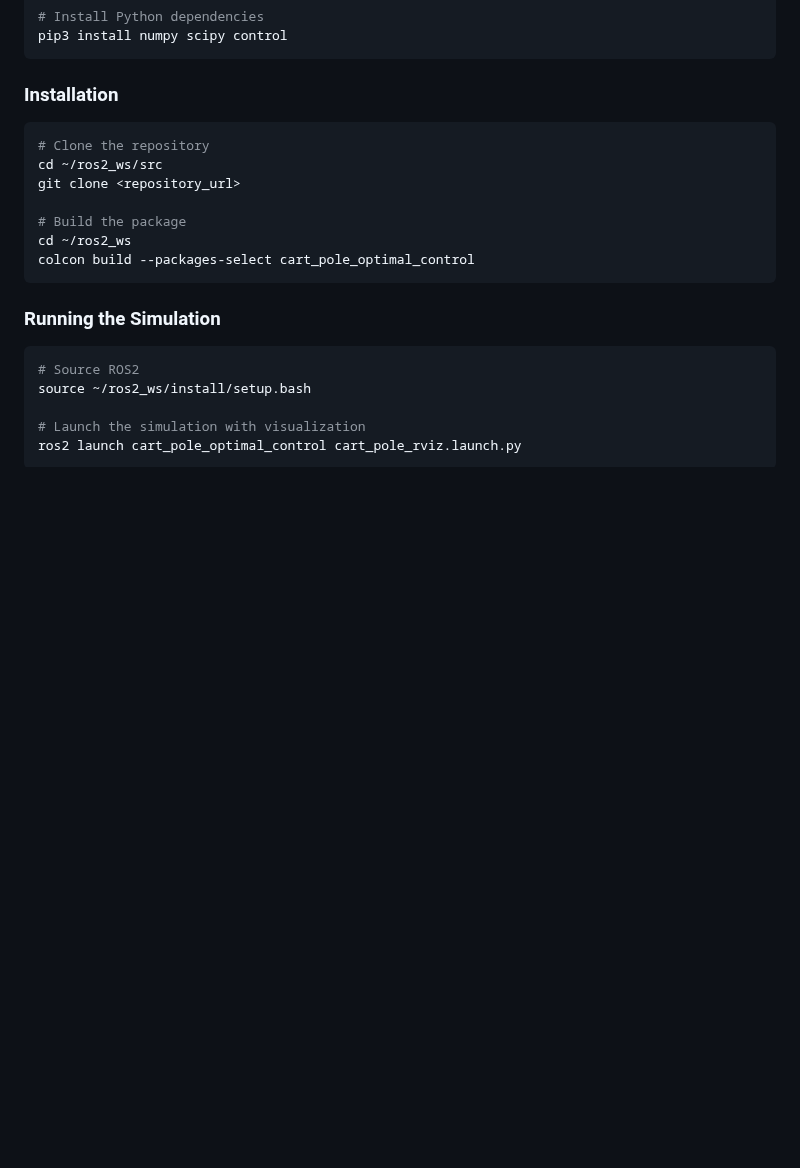
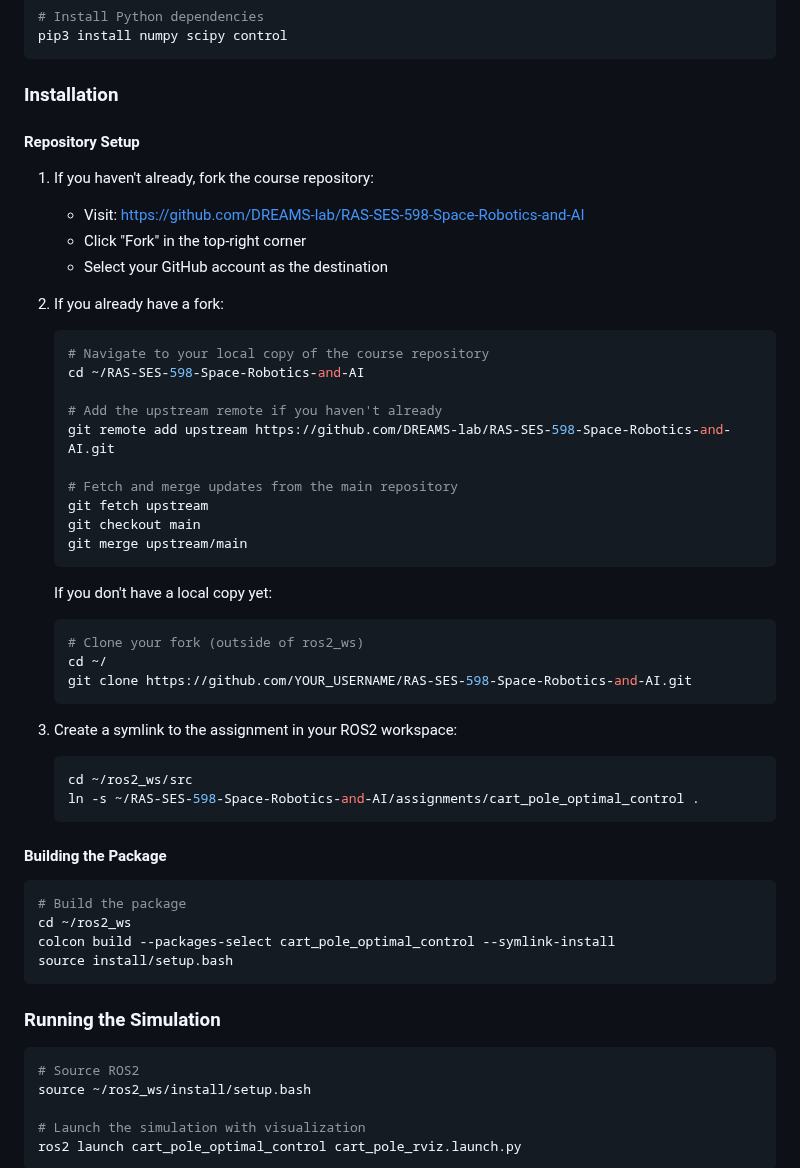
Before and after one commit to vijayramsriram/RAS-SES-598-Space-Robotics-and-AI, a Markdown page: assignments/cart_pole_optimal_control/README.md, the part around the change. Drawn GitHub-style; blank space fills up the shorter version.

````diff
--- a/assignments/cart_pole_optimal_control/README.md
+++ b/assignments/cart_pole_optimal_control/README.md
@@ -116,14 +116,46 @@ pip3 install numpy scipy control
 ```
 
 ### Installation
+
+#### Repository Setup
+1. If you haven't already, fork the course repository:
+   - Visit: https://github.com/DREAMS-lab/RAS-SES-598-Space-Robotics-and-AI
+   - Click "Fork" in the top-right corner
+   - Select your GitHub account as the destination
+
+2. If you already have a fork:
+   ```bash
+   # Navigate to your local copy of the course repository
+   cd ~/RAS-SES-598-Space-Robotics-and-AI
+
+   # Add the upstream remote if you haven't already
+   git remote add upstream https://github.com/DREAMS-lab/RAS-SES-598-Space-Robotics-and-AI.git
+
+   # Fetch and merge updates from the main repository
+   git fetch upstream
+   git checkout main
+   git merge upstream/main
+   ```
+
+   If you don't have a local copy yet:
+   ```bash
+   # Clone your fork (outside of ros2_ws)
+   cd ~/
+   git clone https://github.com/YOUR_USERNAME/RAS-SES-598-Space-Robotics-and-AI.git
+   ```
+
+3. Create a symlink to the assignment in your ROS2 workspace:
+   ```bash
+   cd ~/ros2_ws/src
+   ln -s ~/RAS-SES-598-Space-Robotics-and-AI/assignments/cart_pole_optimal_control .
+   ```
+
+#### Building the Package
 ```bash
-# Clone the repository
-cd ~/ros2_ws/src
-git clone <repository_url>
-
 # Build the package
 cd ~/ros2_ws
-colcon build --packages-select cart_pole_optimal_control
+colcon build --packages-select cart_pole_optimal_control --symlink-install
+source install/setup.bash
 ```
 
 ### Running the Simulation
````
